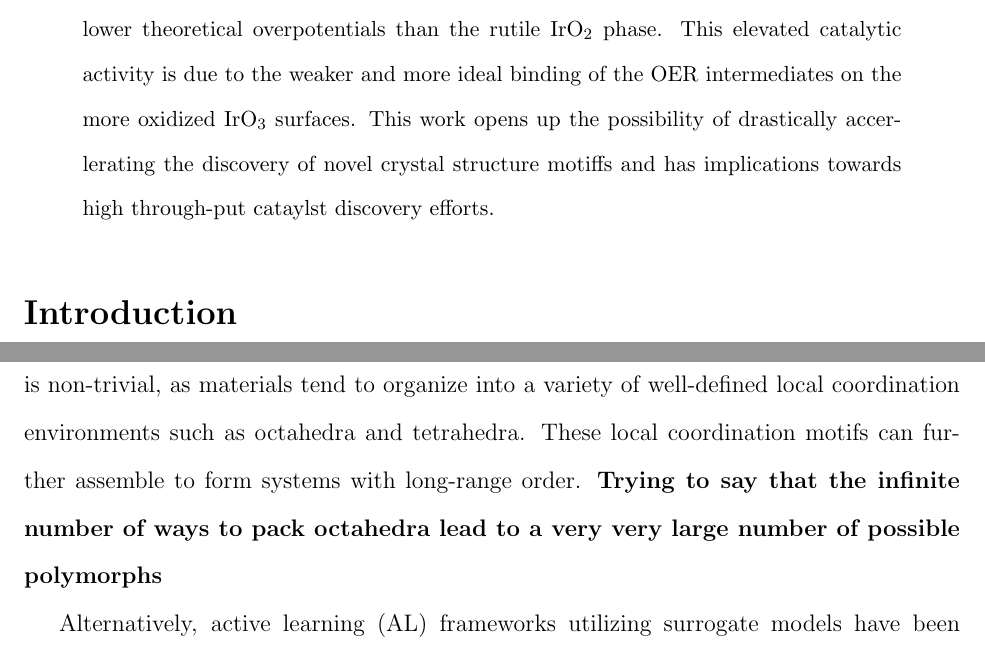
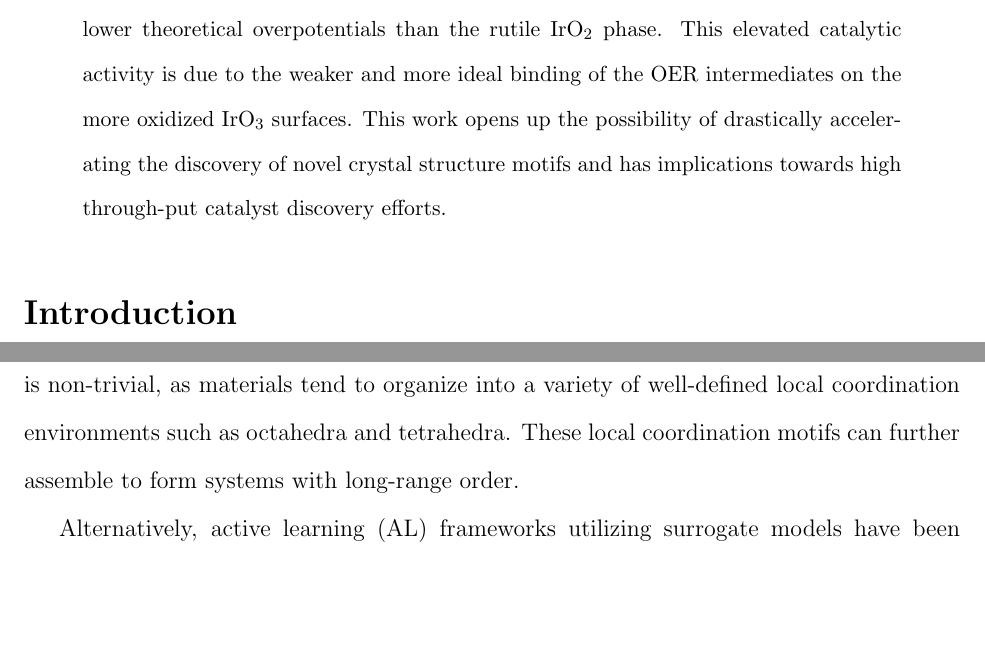
Before and after one commit to flash-jaehyun/PAPER_IrOx_Active_Learning_OER, a LaTeX paper (00_main_manuscript.tex, which reads 03_sections/00_abstract.tex, 03_sections/01_introduction.tex): two parts of pages 2 and 3 of 33, joined at a grey line, cut so that both start at the same text, the shorter picture padded with empty space. Compiled offline with pdfLaTeX.

Commit message:
Sync misc changes to Github

```diff
--- a/03_sections/00_abstract.tex
+++ b/03_sections/00_abstract.tex
@@ -42,4 +42,4 @@ Using a thermodynamic criteria for the activity towards the OER we find that the
 This elevated catalytic activity is due to the weaker and more ideal binding of the OER intermediates on the more oxidized \IrOthree surfaces.
 %
 % TODO Less cheesy closing thoughts
-This work opens up the possibility of drastically accerlerating the discovery of novel crystal structure motiffs and has implications towards high through-put cataylst discovery efforts.
+This work opens up the possibility of drastically accelerating the discovery of novel crystal structure motifs and has implications towards high through-put catalyst discovery efforts.
--- a/03_sections/01_introduction.tex
+++ b/03_sections/01_introduction.tex
@@ -72,7 +72,7 @@ as the number of potential polymorphs increases exponentially with systems size
 The class of structurally diverse metal-oxides are a prime example of a chemical space for which structure prediction is non-trivial, as materials tend to organize into a variety of well-defined local coordination environments such as octahedra and tetrahedra.
 %
 These local coordination motifs can further assemble to form systems with long-range order.
-\textbf{Trying to say that the infinite number of ways to pack octahedra lead to a very very large number of possible polymorphs}
+% \textbf{Trying to say that the infinite number of ways to pack octahedra lead to a very very large number of possible polymorphs}
 % __|
 % %%%%%%%%%%%%%%%%%%%%%%%%%%%%%%%%%%%%%%%%%%%%%%%%%%%%%%%%%
 
```
Also changed, not shown: 03_sections/02_01__application_to_irox.tex (+1 -1 lines).
